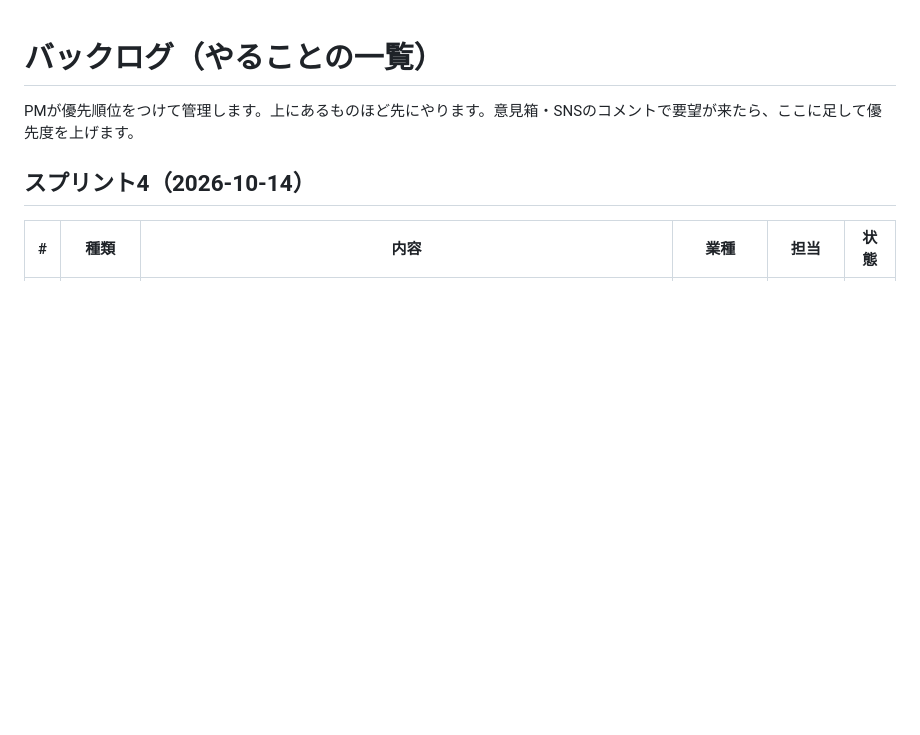
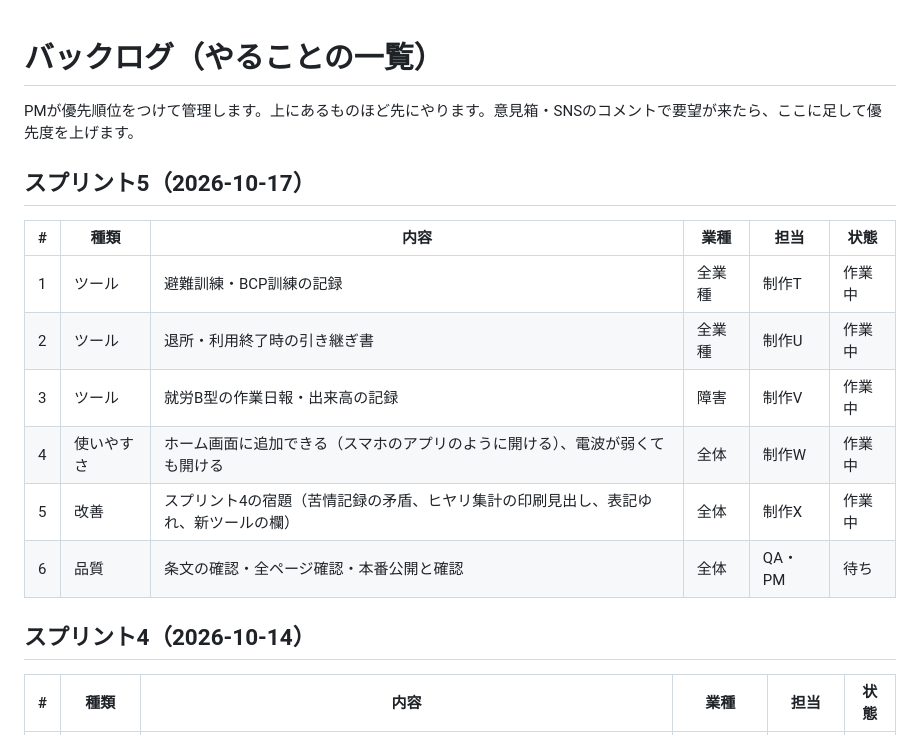
Before and after one commit to masahiro20/-, a Markdown page: docs/team/backlog.md, the part around the change. GitHub-like rendering; blank space fills up the shorter version.

Commit message:
Backlog: start sprint 5
Co-Authored-By: Claude Sonnet 5.5 <noreply@anthropic.com>
Claude-Session: https://claude.ai/code/session_0175DMcePWN1dCfjcqqvkSfr

```diff
--- a/docs/team/backlog.md
+++ b/docs/team/backlog.md
@@ -1,6 +1,17 @@
 # バックログ（やることの一覧）
 
 PMが優先順位をつけて管理します。上にあるものほど先にやります。意見箱・SNSのコメントで要望が来たら、ここに足して優先度を上げます。
+
+## スプリント5（2026-10-17）
+
+| # | 種類 | 内容 | 業種 | 担当 | 状態 |
+|---|---|---|---|---|---|
+| 1 | ツール | 避難訓練・BCP訓練の記録 | 全業種 | 制作T | 作業中 |
+| 2 | ツール | 退所・利用終了時の引き継ぎ書 | 全業種 | 制作U | 作業中 |
+| 3 | ツール | 就労B型の作業日報・出来高の記録 | 障害 | 制作V | 作業中 |
+| 4 | 使いやすさ | ホーム画面に追加できる（スマホのアプリのように開ける）、電波が弱くても開ける | 全体 | 制作W | 作業中 |
+| 5 | 改善 | スプリント4の宿題（苦情記録の矛盾、ヒヤリ集計の印刷見出し、表記ゆれ、新ツールの欄） | 全体 | 制作X | 作業中 |
+| 6 | 品質 | 条文の確認・全ページ確認・本番公開と確認 | 全体 | QA・PM | 待ち |
 
 ## スプリント4（2026-10-14）
 
```
